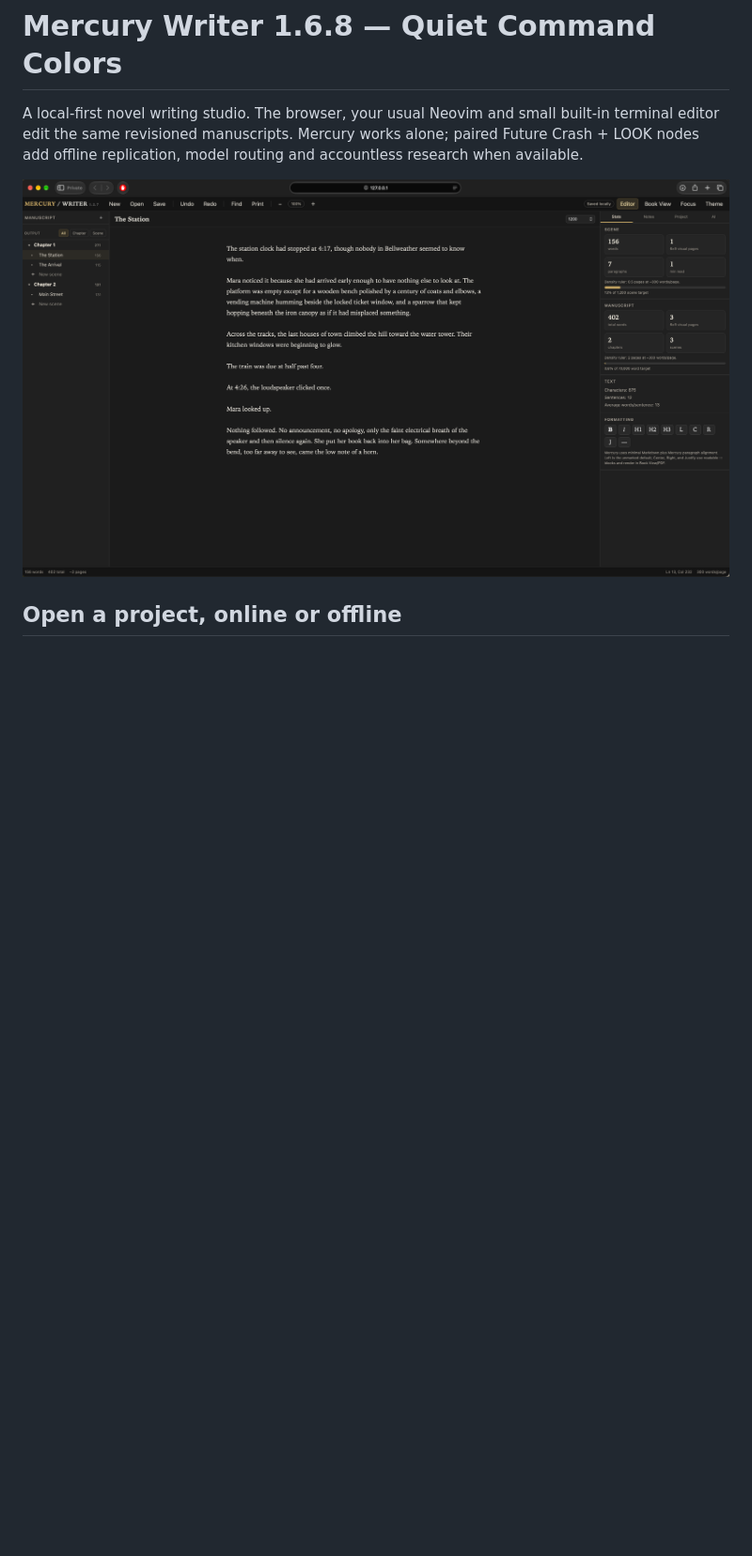
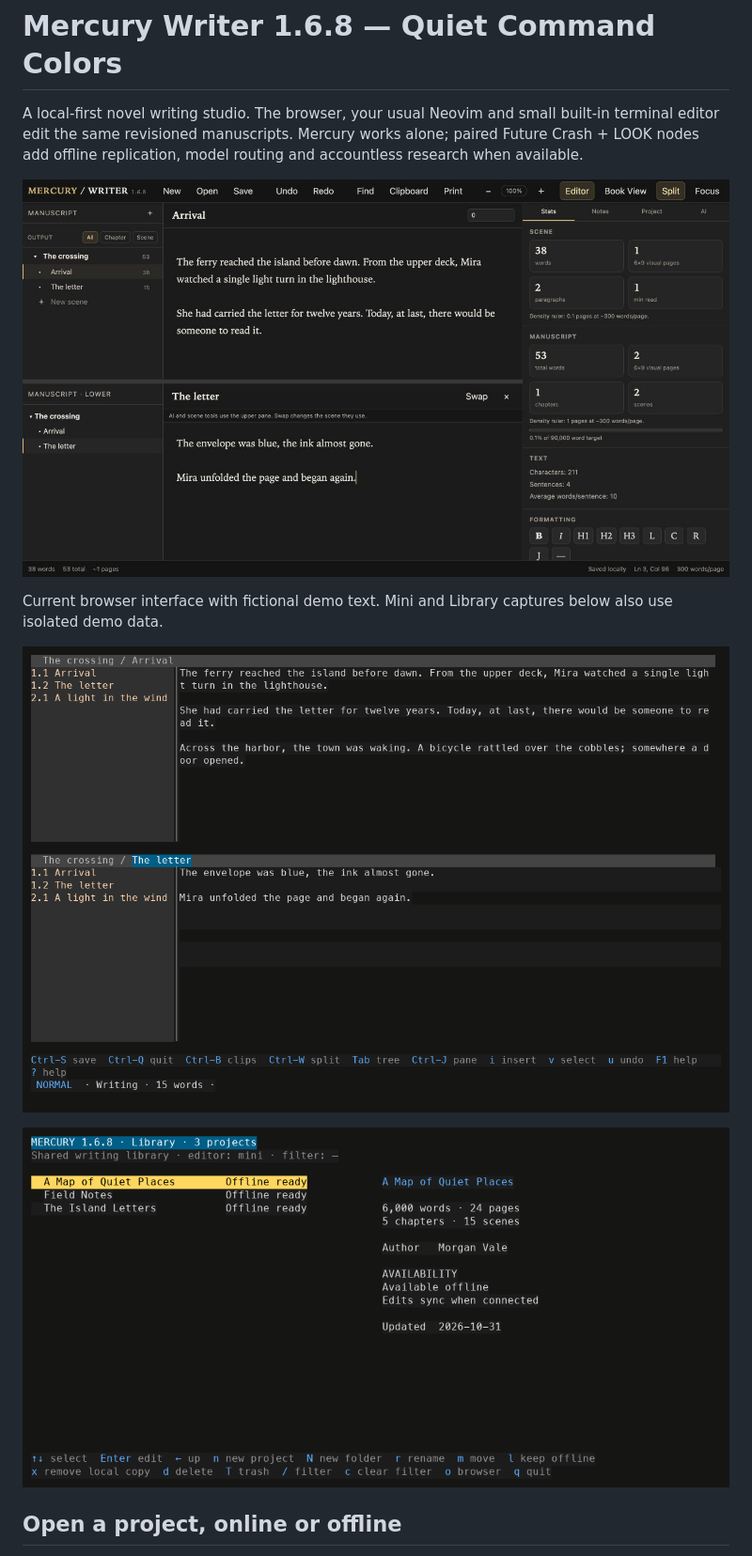
Before and after one commit to WaltRudyJabsco/MercuryWriter, a Markdown page: README.md, the part around one of its changes. Shown at 94% size. Drawn GitHub-style; pictures changed too: screenshots/Library.png (added), screenshots/Mini_Split.png (added), screenshots/Web_Split.jpg (added); blank space fills up the shorter version.

Commit message:
Refresh repository documentation, references and screenshots

```diff
--- a/README.md
+++ b/README.md
@@ -5,7 +5,14 @@ built-in terminal editor edit the same revisioned manuscripts. Mercury works
 alone; paired Future Crash + LOOK nodes add offline replication, model routing
 and accountless research when available.
 
-![Mercury Writer](screenshots/MercuryWriter_Dark_Editor.png)
+![Mercury Writer split editor](screenshots/Web_Split.jpg)
+
+Current browser interface with fictional demo text. Mini and Library captures
+below also use isolated demo data.
+
+![Mini split writing desk](screenshots/Mini_Split.png)
+
+![Mercury Library](screenshots/Library.png)
 
 ## Open a project, online or offline
 
```
Also changed, not shown: other parts of README.md (+24 -0 lines), docs/CLI.md (added, +293 -0 lines), 2 other files.
